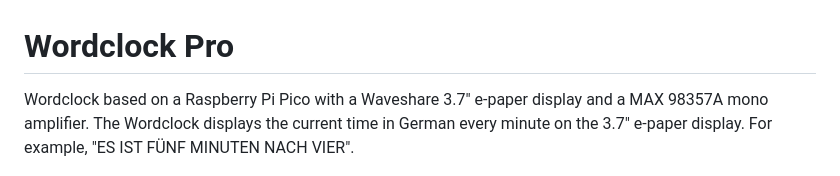
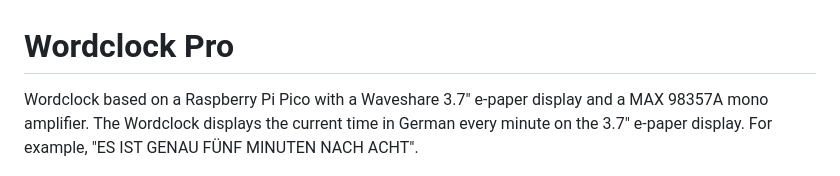
Before and after one commit to rhuwald/WordclockPro, a Markdown page: README.md, the part around the change. GitHub-like rendering.

Commit message:
Update example time in README description

```diff
--- a/README.md
+++ b/README.md
@@ -1,6 +1,6 @@
 # Wordclock Pro
 
-Wordclock based on a Raspberry Pi Pico with a Waveshare 3.7" e-paper display and a MAX 98357A mono amplifier. The Wordclock displays the current time in German every minute on the 3.7" e-paper display. For example, "ES IST FÜNF MINUTEN NACH VIER".
+Wordclock based on a Raspberry Pi Pico with a Waveshare 3.7" e-paper display and a MAX 98357A mono amplifier. The Wordclock displays the current time in German every minute on the 3.7" e-paper display. For example, "ES IST GENAU FÜNF MINUTEN NACH ACHT".
 
 <div><img src="pictures/IMG_8315.JPEG" width="30%" align="left" alt="Screenshot 1">
 <img src="pictures/IMG_8316.JPEG" width="30%" align="left" alt="Screenshot 2">
```
